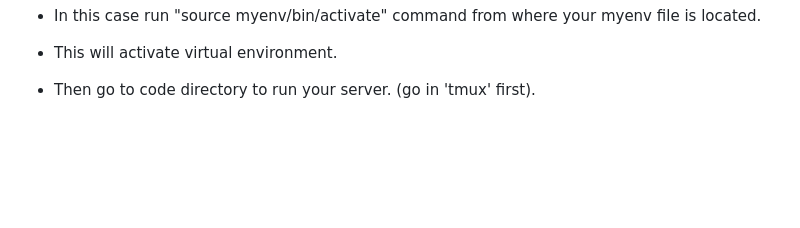
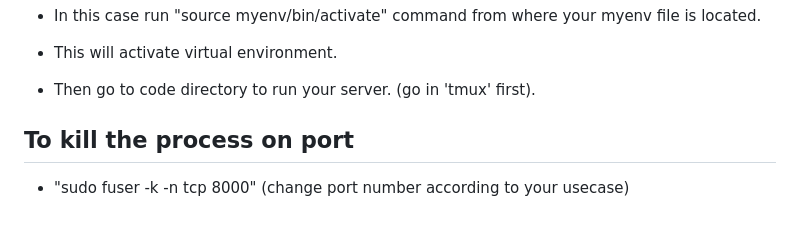
Before and after one commit to ArpitB95/QR-Code-Generator, a Markdown page: README.md, the part around the change. Drawn GitHub-style; blank space fills up the shorter version.

```diff
--- a/README.md
+++ b/README.md
@@ -274,3 +274,7 @@ sudo apt install tmux
 - In this case run "source myenv/bin/activate" command from where your myenv file is located.
 - This will activate virtual environment.
 - Then go to code directory to run your server. (go in 'tmux' first).
+
+
+## To kill the process on port
+- "sudo fuser -k -n tcp 8000"  (change port number according to your usecase)
```
